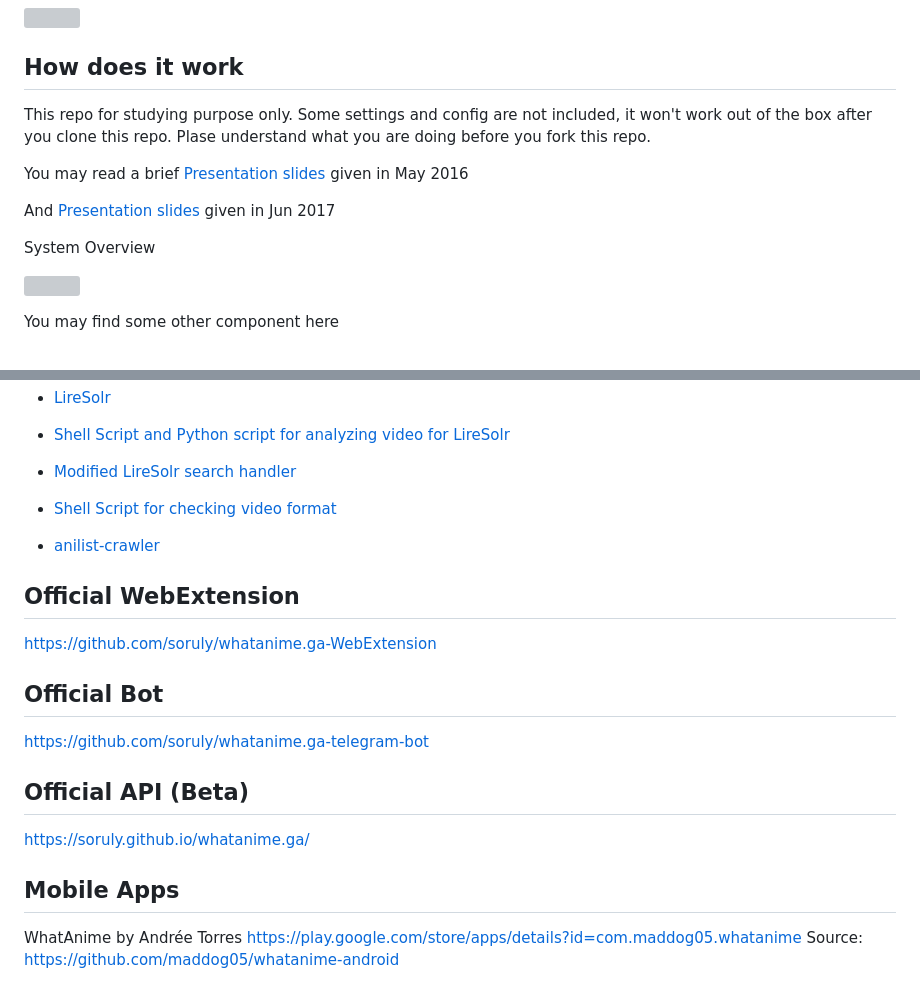
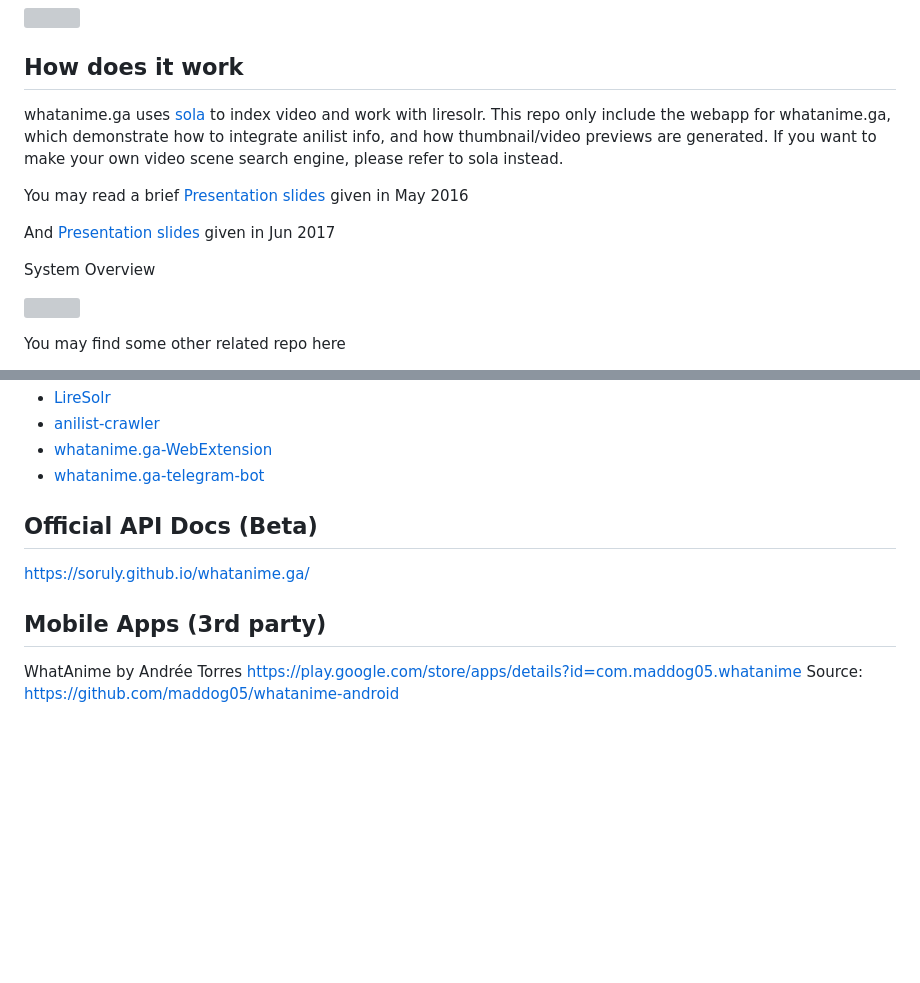
Before and after one commit to MexicoosMo/lateralblas, a Markdown page: README.md, 2 parts joined by grey strips. Drawn GitHub-style; blank space fills up the shorter version; grey boxes are pictures that could not be loaded.

```diff
--- a/README.md
+++ b/README.md
@@ -24,7 +24,7 @@ Search result tells you which moment it appears.
 
 ## How does it work
 
-This repo for studying purpose only. Some settings and config are not included, it won't work out of the box after you clone this repo. Plase understand what you are doing before you fork this repo.
+whatanime.ga uses [sola](https://github.com/soruly/sola) to index video and work with liresolr. This repo only include the webapp for whatanime.ga, which demonstrate how to integrate anilist info, and how thumbnail/video previews are generated. If you want to make your own video scene search engine, please refer to sola instead.
 
 You may read a brief [Presentation slides](https://go-talks.appspot.com/github.com/soruly/slides/whatanime.ga.slide) given in May 2016
 
@@ -34,5 +34,5 @@ System Overview
 
 ![](https://pbs.twimg.com/media/CstZmrxUIAAi8La.jpg)
 
-You may find some other component here
+You may find some other related repo here
 
@@ -39,23 +40,12 @@ You may find some other component here
 - [LireSolr](https://github.com/soruly/liresolr)
+- [anilist-crawler](https://github.com/soruly/anilist-crawler)
+- [whatanime.ga-WebExtension](https://github.com/soruly/whatanime.ga-WebExtension)
+- [whatanime.ga-telegram-bot](https://github.com/soruly/whatanime.ga-telegram-bot)
 
-- [Shell Script and Python script for analyzing video for LireSolr](https://gist.github.com/soruly/032613e350cdbbe7b0dbe4a7f60bbefd)
-
-- [Modified LireSolr search handler](https://gist.github.com/soruly/6d162ac7cc807e3ceb98)
-
-- [Shell Script for checking video format](https://gist.github.com/soruly/1f8ec6f0a8772dfb59e49389bdde991f)
-
-- [anilist-crawler](https://github.com/soruly/anilist-crawler)
-
-## Official WebExtension
-https://github.com/soruly/whatanime.ga-WebExtension
-
-## Official Bot
-https://github.com/soruly/whatanime.ga-telegram-bot
-
-## Official API (Beta)
+## Official API Docs (Beta)
 https://soruly.github.io/whatanime.ga/
 
-## Mobile Apps
+## Mobile Apps (3rd party)
 WhatAnime by Andrée Torres
 https://play.google.com/store/apps/details?id=com.maddog05.whatanime
 Source: https://github.com/maddog05/whatanime-android
```
Also changed, not shown: other parts of README.md (+1 -0 lines).
